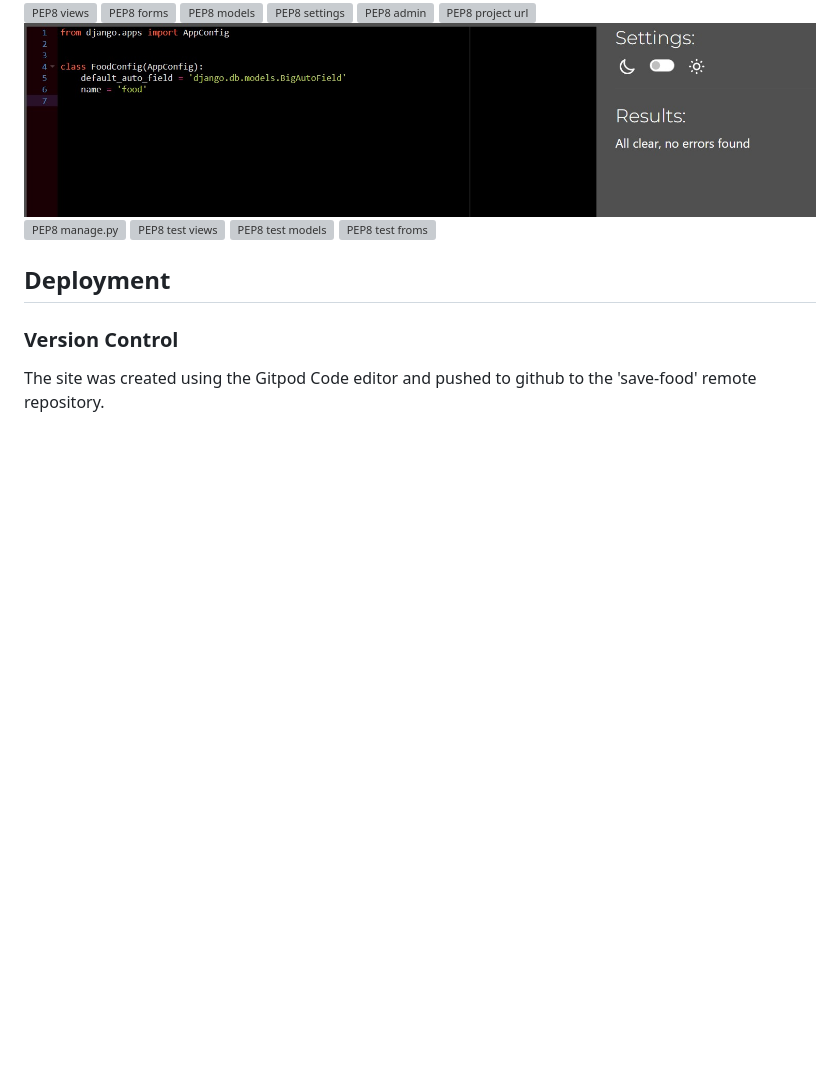
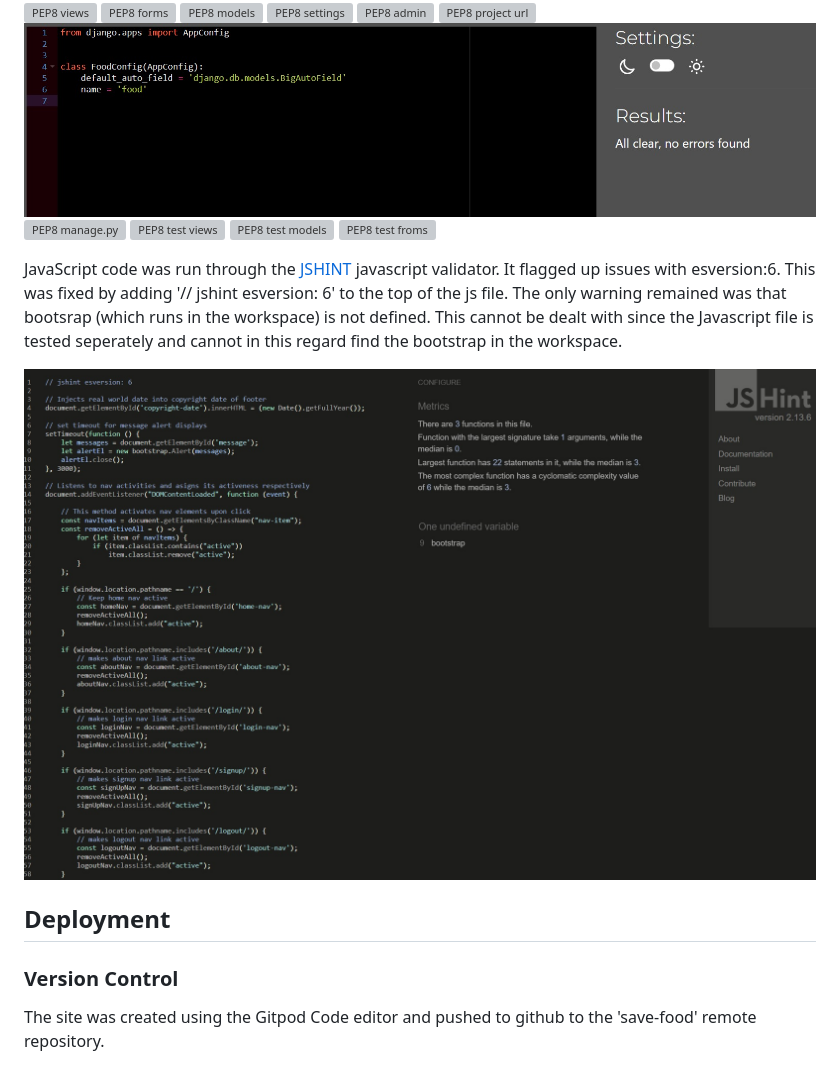
Before and after one commit to samuelandersoncodes/save-food, a Markdown page: README.md, the part around the change. GitHub-like rendering; pictures changed too: docs/testing/save-food- jshint.jpg (added); blank space fills up the shorter version; grey boxes are pictures that could not be loaded.

Commit message:
docs: Add jshint test results

```diff
--- a/README.md
+++ b/README.md
@@ -810,6 +810,11 @@ All python files were run through the official [Pep8](https://pep8ci.herokuapp.c
 ![PEP8 test models](docs/testing/test-models-lint.jpg)
 ![PEP8 test froms](docs/testing/test-form-lint.jpg)
 
+JavaScript code was run through the [JSHINT](https://jshint.com) javascript validator. It flagged up issues with esversion:6. This was fixed by adding '// jshint esversion: 6' to the top of the js file.
+The only warning remained was that bootsrap (which runs in the workspace) is not defined. This cannot be dealt with since the Javascript file is tested seperately and cannot in this regard find the bootstrap in the workspace.
+
+![JS validator](docs/testing/save-food-%20jshint.jpg)
+
 ## Deployment
 
 ### Version Control
```
